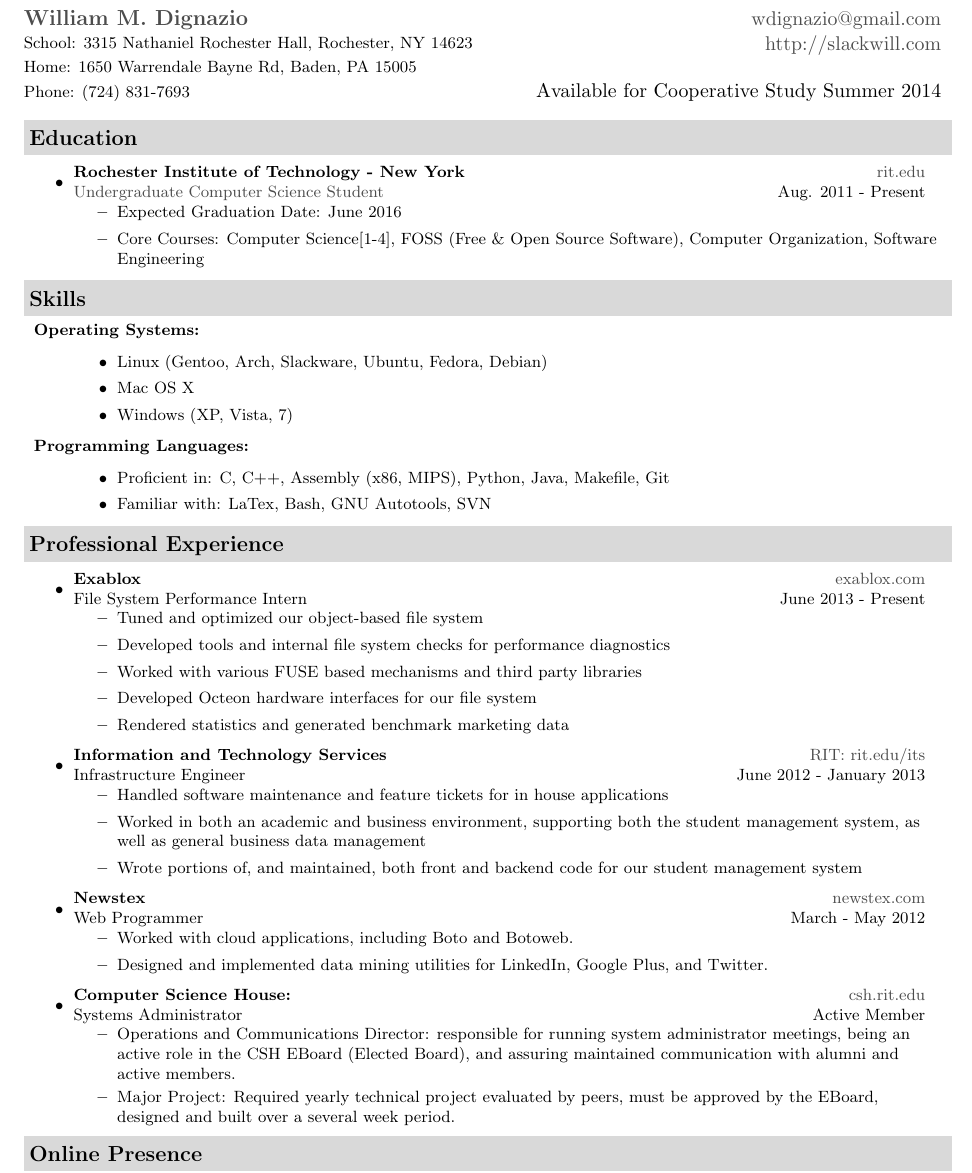
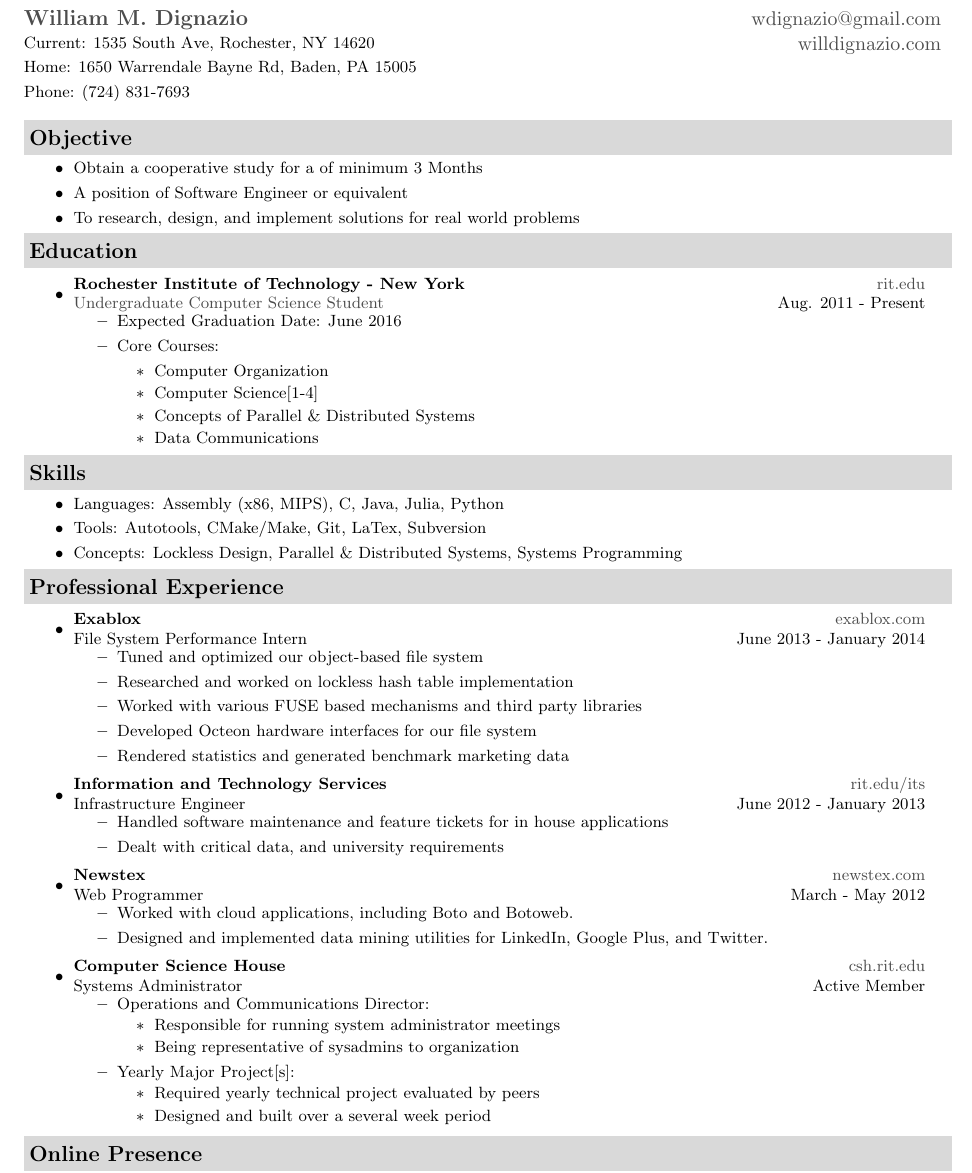
Before and after one commit to WillDignazio/Resume, a LaTeX CV (Will_Dignazio_Resume.tex): part of page 1 of 2, cut so that both start at the same text. Compiled offline with pdfLaTeX.

Commit message:
resume: Update for September 2014

```diff
--- a/Will_Dignazio_Resume.tex
+++ b/Will_Dignazio_Resume.tex
@@ -71,19 +71,28 @@
 
 \newcommand{\mywebheader}{
 \begin{tabular*}{7in}{l@{\extracolsep{\fill}}r} \\
-	\textbf{\href{http://www.slackwill.com/}{\large William M. Dignazio}} & \href{mailto:wdignazio@gmail.com}{wdignazio@gmail.com}\\ &
-	\href{http://slackwill.com/}{http://slackwill.com} \\ \vspace{-10mm} \\
-	{\footnotesize {{School: 3315 Nathaniel Rochester Hall,
-Rochester, NY 14623}}} & \\
+	\textbf{\href{http://www.willdignazio.com/}{\large William M. Dignazio}} & \href{mailto:wdignazio@gmail.com}{wdignazio@gmail.com}\\ &
+	\href{http://willdignazio.com/}{willdignazio.com} \\ \vspace{-10mm} \\
+	{\footnotesize {{Current: 1535 South Ave,
+Rochester, NY 14620}}} & \\
 	{\footnotesize {{Home: 1650 Warrendale Bayne Rd, Baden, PA 15005}}} & \\
-	{\footnotesize {{Phone: (724) 831-7693}}} & Available for Cooperative Study Summer 2014
-	\end{tabular*}
+	{\footnotesize {{Phone: (724) 831-7693}}} 	\end{tabular*}
 \\
 \vspace{0.1in}}
 
 % CHANGE HEADER SOURCE HERE
 \mywebheader
 
+%%%%%%%%%%%%%%%%%%%%%%
+\resheading{Objective}
+{
+	\footnotesize
+	\begin{itemize}
+		\item{Obtain a cooperative study for a of minimum 3 Months}
+		\item{A position of Software Engineer or equivalent}
+		\item{To research, design, and implement solutions for real world problems}
+	\end{itemize}
+}
 %%%%%%%%%%%%%%%%%%%%%%
 \resheading{Education}
 	{ \footnotesize
@@ -93,7 +102,13 @@
 				{ \footnotesize
 				\begin{itemize}
 					\item{Expected Graduation Date: June 2016}
-					\item{Core Courses: Computer Science[1-4], FOSS (Free \& Open Source Software), Computer Organization, Software Engineering}
+					\item{Core Courses:}
+						\begin{itemize}
+							\item{Computer Organization}
+							\item{Computer Science[1-4]}
+							\item{Concepts of Parallel \& Distributed Systems}
+							\item{Data Communications}
+						\end{itemize}
 				\end{itemize}
 				}
 	\end{itemize} % End Education list
@@ -102,42 +117,33 @@
 
 \resheading{{Skills}}
 { \footnotesize
-	\begin{description}
-		\item{\textbf{Operating Systems:}}
-			\begin{itemize}
-				\item{Linux (Gentoo, Arch, Slackware, Ubuntu, Fedora, Debian)}
-				\item{Mac OS X}
-				\item{Windows (XP, Vista, 7)}
-			\end{itemize}
-		\item{\textbf{Programming Languages:}}
-			\begin{itemize}
-				\item{Proficient in: }{C, C++, Assembly (x86, MIPS), Python, Java, Makefile, Git}
-				\item{Familiar with: }{LaTex, Bash, GNU Autotools, SVN}
-			\end{itemize}
-	\end{description}
+		\begin{itemize}
+			\item{Languages: Assembly (x86, MIPS), C, Java, Julia, Python}
+			\item{Tools: Autotools, CMake/Make, Git, LaTex, Subversion}
+			\item{Concepts: Lockless Design, Parallel \& Distributed Systems, Systems Programming}
+		\end{itemize}
 }
 %%%%%%%%%%%%%%%%%%%%%%
 \resheading{Professional Experience}
 {\footnotesize
 	\begin{itemize}
 			\item
-			\ressubheading{Exablox}{\href{http://www.exablox.com/}{exablox.com}}{File System Performance Intern}{June 2013 - Present}
+			\ressubheading{Exablox}{\href{http://www.exablox.com/}{exablox.com}}{File System Performance Intern}{June 2013 - January 2014}
 			{ \footnotesize
 				\begin{itemize}
 					\item{Tuned and optimized our object-based file system}
-					\item{Developed tools and internal file system checks for performance diagnostics}
+					\item{Researched and worked on lockless hash table implementation}
 					\item{Worked with various FUSE based mechanisms and third party libraries}
 					\item{Developed Octeon hardware interfaces for our file system}
 					\item{Rendered statistics and generated benchmark marketing data}
 				\end{itemize}
 			}
 			\item
-			\ressubheading{Information and Technology Services}{\href{http://www.rit.edu/its/}{RIT: rit.edu/its}}{Infrastructure Engineer}{June 2012 - January 2013}
+			\ressubheading{Information and Technology Services}{\href{http://www.rit.edu/its/}{rit.edu/its}}{Infrastructure Engineer}{June 2012 - January 2013}
 			{ \footnotesize
 				\begin{itemize}
 					\item{Handled software maintenance and feature tickets for in house applications}
-					\item{Worked in both an academic and business environment, supporting both the student management system, as well as general business data management}
-					\item{Wrote portions of, and maintained, both front and backend code for our student management system}
+					\item{Dealt with critical data, and university requirements}
 				\end{itemize}
 			}
 		\item
@@ -149,11 +155,19 @@
 				\end{itemize}
 				}
 		\item
-			\ressubheading{Computer Science House:}{\href{http://www.csh.rit.edu/}{csh.rit.edu}}{Systems Administrator}{Active Member}
+			\ressubheading{Computer Science House}{\href{http://www.csh.rit.edu/}{csh.rit.edu}}{Systems Administrator}{Active Member}
 			{ \footnotesize
 				\begin{itemize}
-					\resitem{Operations and Communications Director: responsible for running system administrator meetings, being an active role in the CSH EBoard (Elected Board), and assuring maintained communication with alumni and active members.}
-					\resitem{{Major Project}: Required yearly technical project evaluated by peers, must be approved by the EBoard, designed and built over a several week period.}
+					\resitem{Operations and Communications Director:}
+						\begin{itemize}
+							\item{Responsible for running system administrator meetings}
+							\item{Being representative of sysadmins to organization}
+						\end{itemize}
+					\resitem{Yearly Major Project[s]:}
+						\begin{itemize}
+							\item{Required yearly technical project evaluated by peers}
+							\item{Designed and built over a several week period}
+						\end{itemize}
 				\end{itemize}
 			}
 	\end{itemize}  % End Experience list
```
Also changed, not shown: Will_Dignazio_Resume.pdf, Will_Dignazio_Resume.tex (2 more changed lines).
